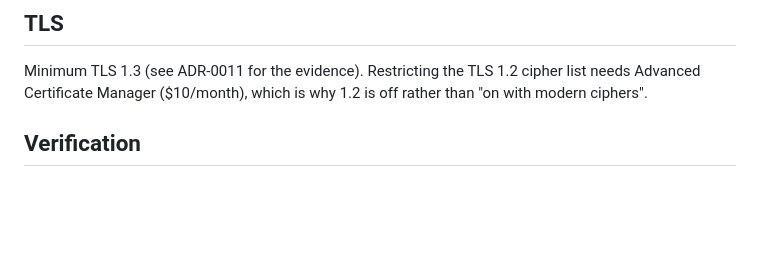
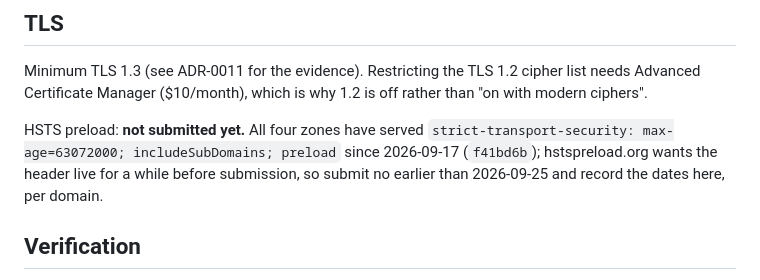
Before and after one commit to raduherinean/herinean.com, a Markdown page: RUNBOOK.md, the part around the change. GitHub-like rendering; blank space fills up the shorter version.

Commit message:
RUNBOOK: HSTS preload is pending, and since when
The runbook said nothing about preload submission, although the M0
plan expects the submission dates to be recorded there. It now states
the checkable facts: not submitted; all four zones have served the
preload header since 2026-09-17; earliest submission 2026-09-25.

Co-Authored-By: Claude Opus 5 (1M context) <noreply@anthropic.com>

```diff
--- a/RUNBOOK.md
+++ b/RUNBOOK.md
@@ -65,6 +65,8 @@ Portrait: export a pre-rotated JPEG at least 800 px wide to `assets/portrait.jpg
 ## TLS
 Minimum TLS 1.3 (see ADR-0011 for the evidence). Restricting the TLS 1.2 cipher list needs Advanced Certificate Manager ($10/month), which is why 1.2 is off rather than "on with modern ciphers".
 
+HSTS preload: **not submitted yet.** All four zones have served `strict-transport-security: max-age=63072000; includeSubDomains; preload` since 2026-09-17 (`f41bd6b`); hstspreload.org wants the header live for a while before submission, so submit no earlier than 2026-09-25 and record the dates here, per domain.
+
 ## Verification
 `scripts/verify-edge.sh` — the edge test suite (settings, redirects, CAA, mail DNS, DNSSEC, apex headers, HTTP/3, TLS). Resolves through 1.1.1.1 with `curl --resolve`, so local resolver caches cannot fake a result. Run after any infra change. This machine's `curl` lacks HTTP/3; the suite then checks the `alt-svc: h3` advertisement instead.
 External: Mozilla Observatory (`curl -X POST 'https://observatory-api.mdn.mozilla.net/api/v2/scan?host=herinean.com'`), SSL Labs API (`https://api.ssllabs.com/api/v3/analyze?host=herinean.com&startNew=on&all=done`, poll until READY), internet.nl (start `https://internet.nl/site/herinean.com/`, poll `/site/probes/herinean.com/`, results at `/site/herinean.com/results`; retest window ~5 minutes), securityheaders.com (browser only; blocks scripted access), dnsviz. HSTS preload submitted: <dates>.
```
